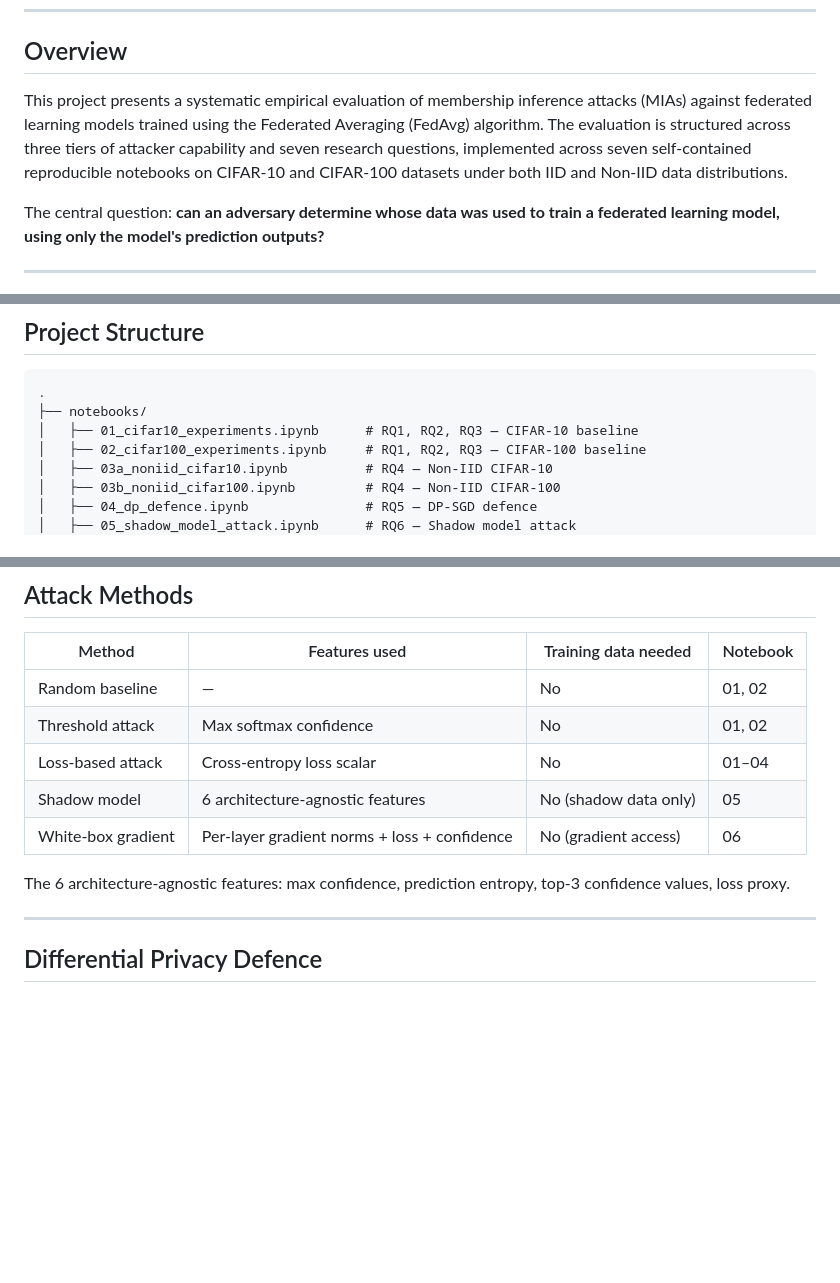
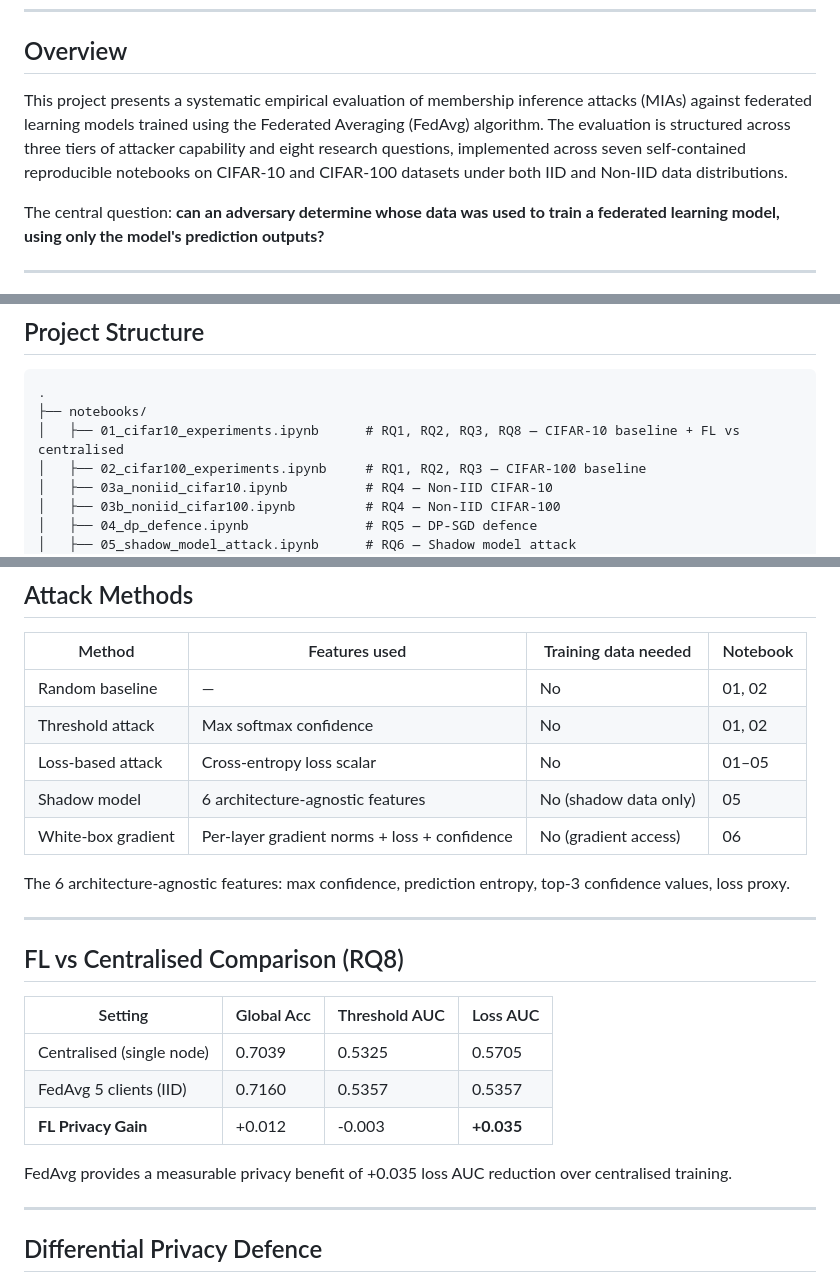
Before and after one commit to Abdak-Yussuf/black-box-mia-federated-learning, a Markdown page: README.md, 3 parts joined by grey strips. GitHub-like rendering; blank space fills up the shorter version.

Commit message:
Update architecture HTML, LaTeX and README with RQ8

````diff
--- a/README.md
+++ b/README.md
@@ -8,7 +8,7 @@ Supervisor: Kiss Péter
 
 ## Overview
 
-This project presents a systematic empirical evaluation of membership inference attacks (MIAs) against federated learning models trained using the Federated Averaging (FedAvg) algorithm. The evaluation is structured across three tiers of attacker capability and seven research questions, implemented across seven self-contained reproducible notebooks on CIFAR-10 and CIFAR-100 datasets under both IID and Non-IID data distributions.
+This project presents a systematic empirical evaluation of membership inference attacks (MIAs) against federated learning models trained using the Federated Averaging (FedAvg) algorithm. The evaluation is structured across three tiers of attacker capability and eight research questions, implemented across seven self-contained reproducible notebooks on CIFAR-10 and CIFAR-100 datasets under both IID and Non-IID data distributions.
 
 The central question: **can an adversary determine whose data was used to train a federated learning model, using only the model's prediction outputs?**
 
@@ -44,7 +45,7 @@ The central question: **can an adversary determine whose data was used to train
 ```
 .
 ├── notebooks/
-│   ├── 01_cifar10_experiments.ipynb      # RQ1, RQ2, RQ3 — CIFAR-10 baseline
+│   ├── 01_cifar10_experiments.ipynb      # RQ1, RQ2, RQ3, RQ8 — CIFAR-10 baseline + FL vs centralised
 │   ├── 02_cifar100_experiments.ipynb     # RQ1, RQ2, RQ3 — CIFAR-100 baseline
 │   ├── 03a_noniid_cifar10.ipynb          # RQ4 — Non-IID CIFAR-10
 │   ├── 03b_noniid_cifar100.ipynb         # RQ4 — Non-IID CIFAR-100
@@ -105,11 +107,23 @@ Both downloaded automatically via `keras.datasets` — no manual upload required
 |---|---|---|---|
 | Random baseline | — | No | 01, 02 |
 | Threshold attack | Max softmax confidence | No | 01, 02 |
-| Loss-based attack | Cross-entropy loss scalar | No | 01–04 |
+| Loss-based attack | Cross-entropy loss scalar | No | 01–05 |
 | Shadow model | 6 architecture-agnostic features | No (shadow data only) | 05 |
 | White-box gradient | Per-layer gradient norms + loss + confidence | No (gradient access) | 06 |
 
 The 6 architecture-agnostic features: max confidence, prediction entropy, top-3 confidence values, loss proxy.
+
+---
+
+## FL vs Centralised Comparison (RQ8)
+
+| Setting | Global Acc | Threshold AUC | Loss AUC |
+|---|---|---|---|
+| Centralised (single node) | 0.7039 | 0.5325 | 0.5705 |
+| FedAvg 5 clients (IID) | 0.7160 | 0.5357 | 0.5357 |
+| **FL Privacy Gain** | +0.012 | -0.003 | **+0.035** |
+
+FedAvg provides a measurable privacy benefit of +0.035 loss AUC reduction over centralised training.
 
 ---
 
````
Also changed, not shown: other parts of README.md (+2 -0 lines).
